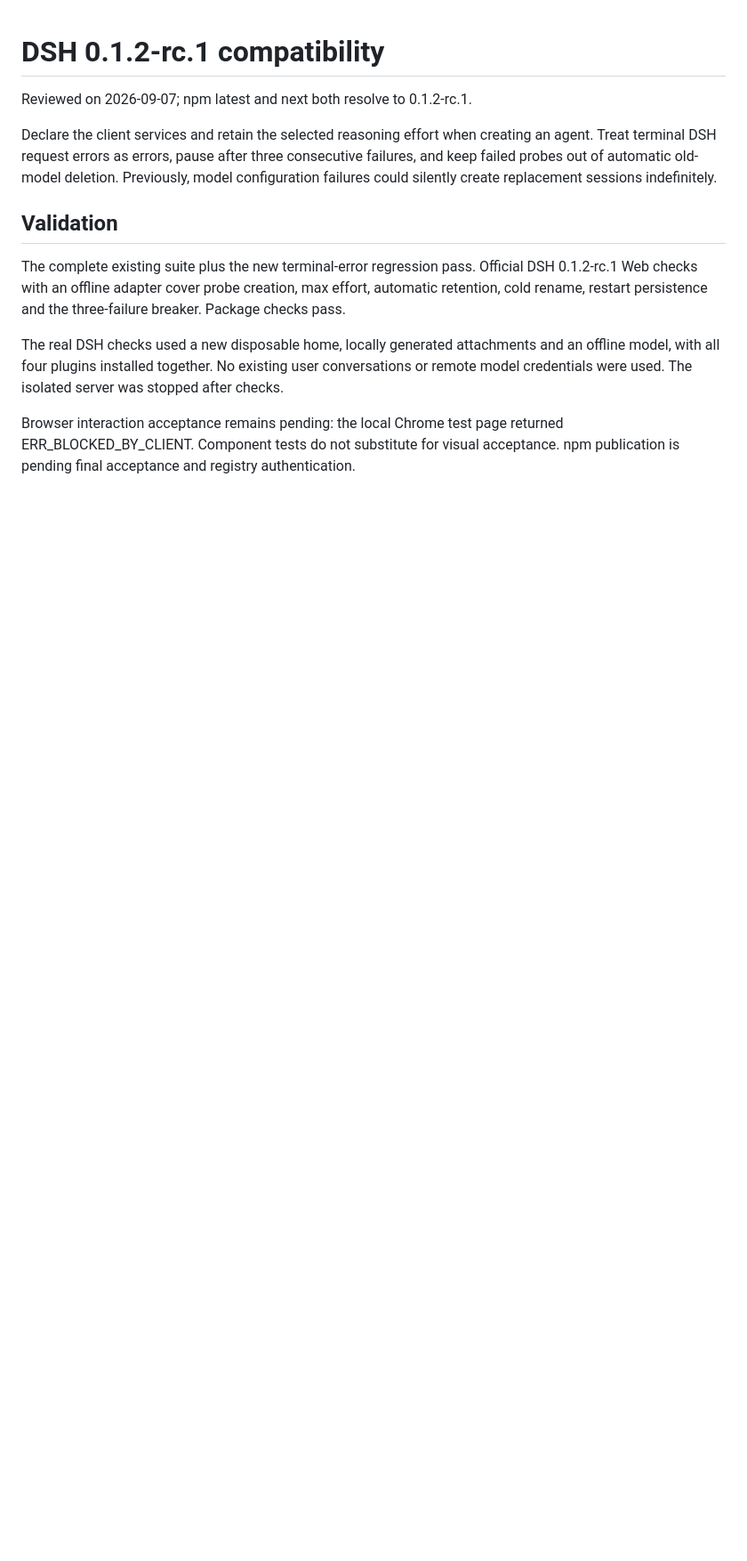
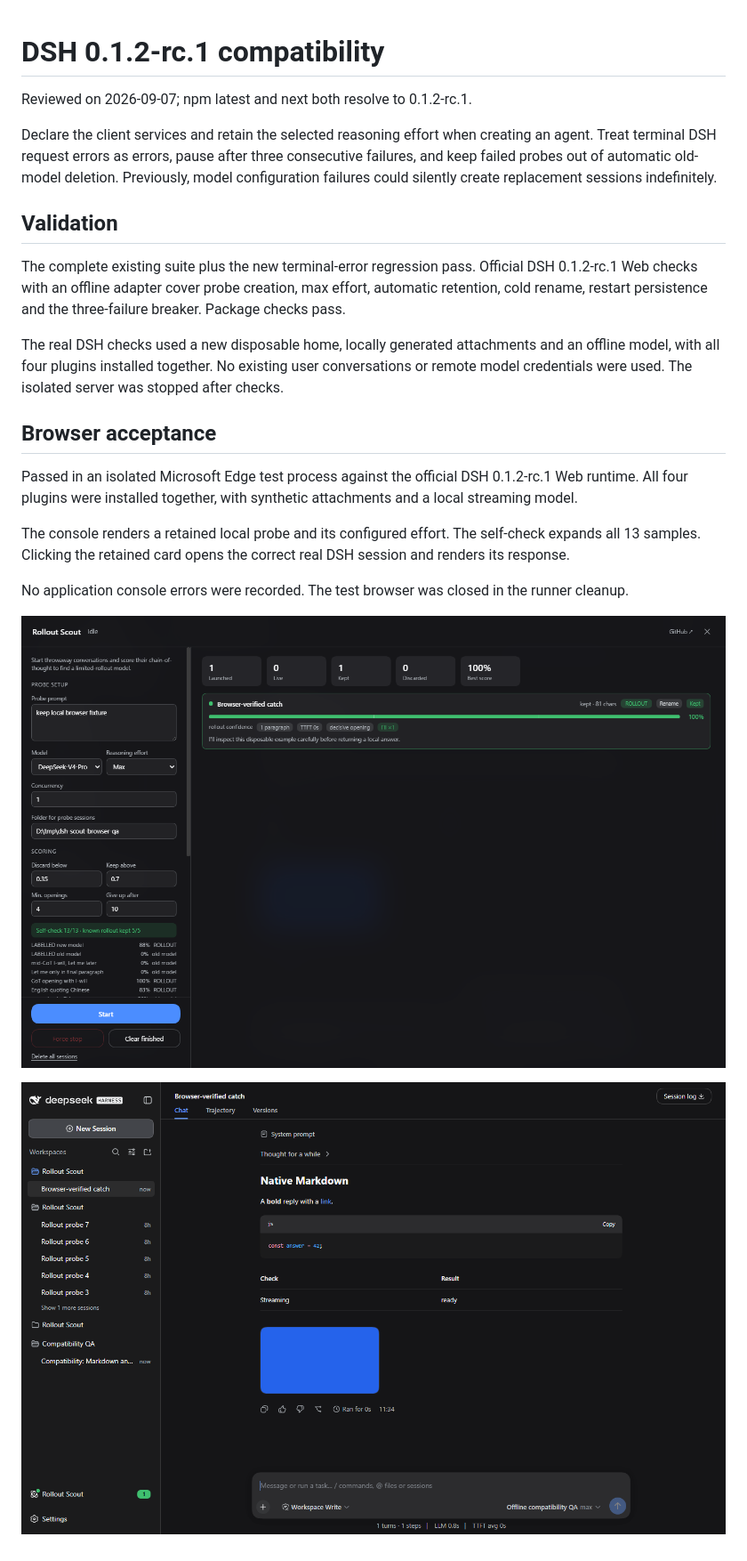
Before and after one commit to SpookySandwich/dsh-plugin-rollout-scout, a Markdown page: .github/reviews/dsh-0.1.2.md, the part around the change. Shown at 89% size. Rendered like a GitHub page; pictures changed too: .github/reviews/assets/retained-conversation.png (added), .github/reviews/assets/rollout-scout.png (added); blank space fills up the shorter version.

Commit message:
docs: record DSH 0.1.2 browser acceptance

```diff
--- a/.github/reviews/dsh-0.1.2.md
+++ b/.github/reviews/dsh-0.1.2.md
@@ -10,4 +10,14 @@ The complete existing suite plus the new terminal-error regression pass. Officia
 
 The real DSH checks used a new disposable home, locally generated attachments and an offline model, with all four plugins installed together. No existing user conversations or remote model credentials were used. The isolated server was stopped after checks.
 
-Browser interaction acceptance remains pending: the local Chrome test page returned ERR_BLOCKED_BY_CLIENT. Component tests do not substitute for visual acceptance. npm publication is pending final acceptance and registry authentication.
+## Browser acceptance
+
+Passed in an isolated Microsoft Edge test process against the official DSH 0.1.2-rc.1 Web runtime. All four plugins were installed together, with synthetic attachments and a local streaming model.
+
+The console renders a retained local probe and its configured effort. The self-check expands all 13 samples. Clicking the retained card opens the correct real DSH session and renders its response.
+
+No application console errors were recorded. The test browser was closed in the runner cleanup.
+
+![rollout-scout](assets/rollout-scout.png)
+
+![retained-conversation](assets/retained-conversation.png)
```
Also changed, not shown: .github/release-notes/v1.4.1.md (+1 -1 lines).
